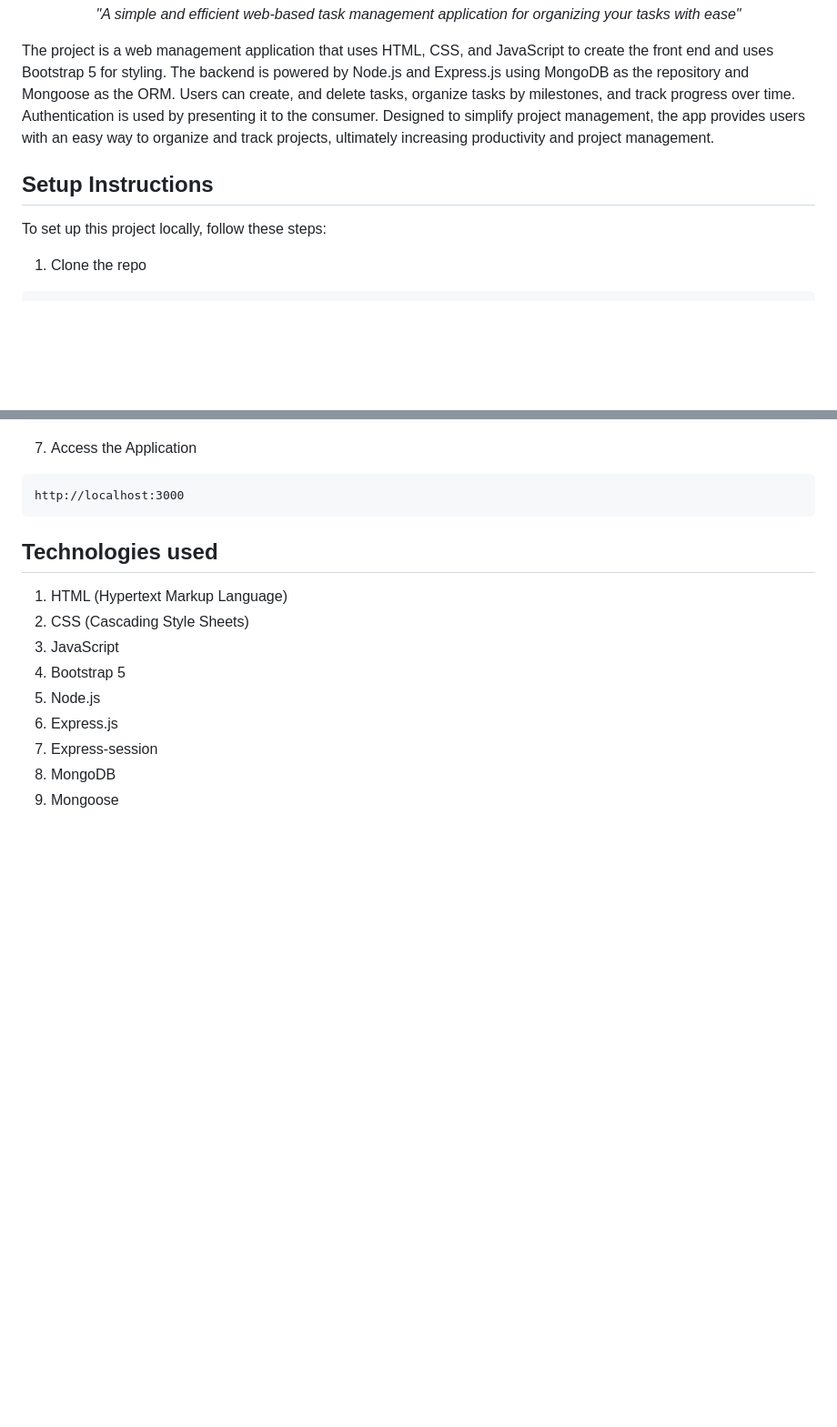
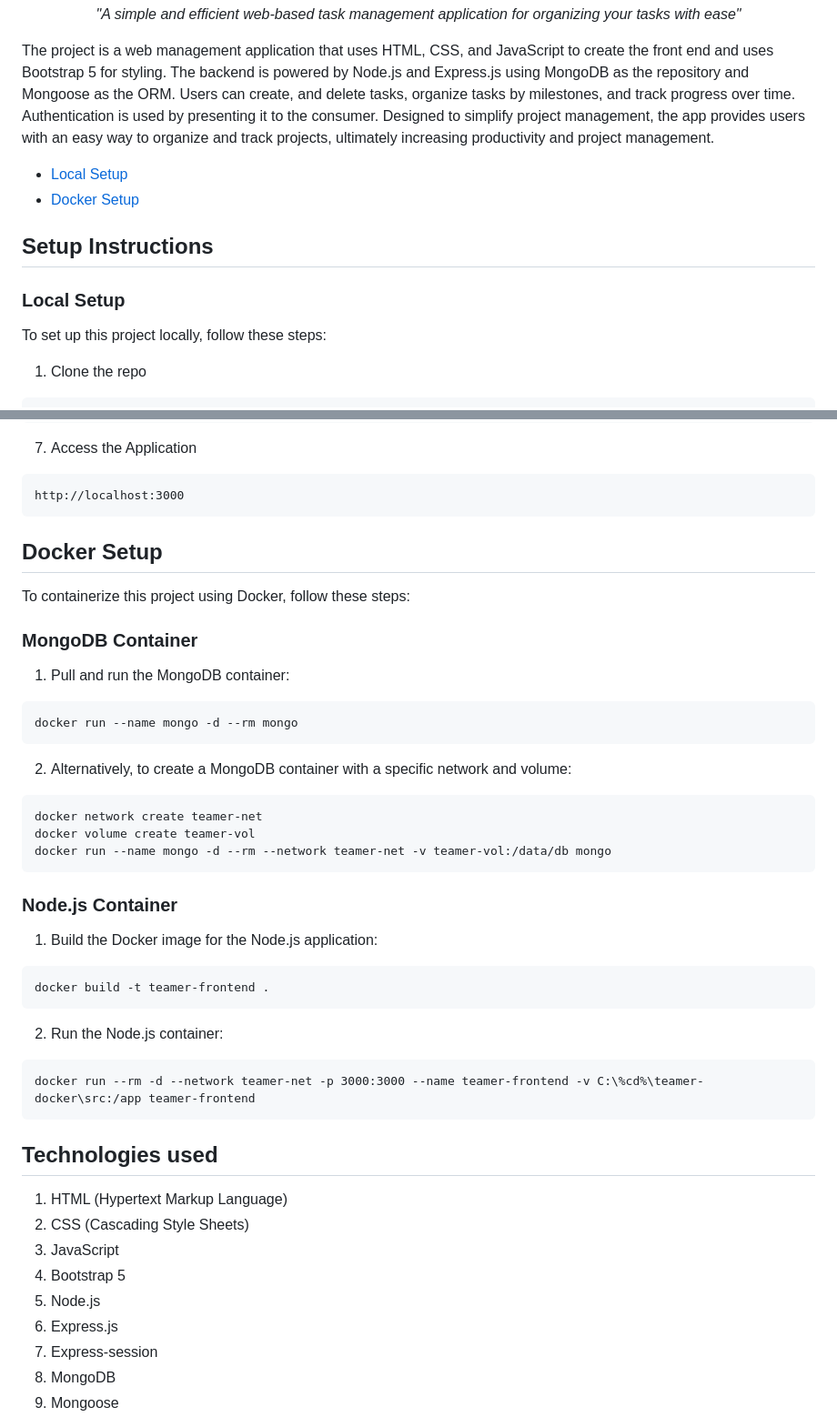
Before and after one commit to vishnu1002/teamer-webapp, a Markdown page: README.md, 2 parts joined by grey strips. Shown: that part at 91% size. GitHub-like rendering; blank space fills up the shorter version.

````diff
--- a/README.md
+++ b/README.md
@@ -24,7 +24,11 @@ tasks by milestones, and track progress over time. Authentication is used by pre
 consumer. Designed to simplify project management, the app provides users with an easy way to
 organize and track projects, ultimately increasing productivity and project management.
 
+- [Local Setup](#local-setup)
+- [Docker Setup](#docker-setup)
+
 ## Setup Instructions
+### Local Setup
 
 To set up this project locally, follow these steps:
 
@@ -49,6 +53,34 @@ node server.js
 7. Access the Application
 ```
 http://localhost:3000
+```
+
+## Docker Setup
+
+To containerize this project using Docker, follow these steps:
+
+### MongoDB Container
+
+1. Pull and run the MongoDB container:
+```
+docker run --name mongo -d --rm mongo
+```
+2. Alternatively, to create a MongoDB container with a specific network and volume:
+```
+docker network create teamer-net
+docker volume create teamer-vol
+docker run --name mongo -d --rm --network teamer-net -v teamer-vol:/data/db mongo
+```
+
+### Node.js Container
+
+1. Build the Docker image for the Node.js application:
+```
+docker build -t teamer-frontend .
+```
+2. Run the Node.js container:
+```
+docker run --rm -d --network teamer-net -p 3000:3000 --name teamer-frontend -v C:\%cd%\teamer-docker\src:/app teamer-frontend
 ```
 
 ## Technologies used
````
